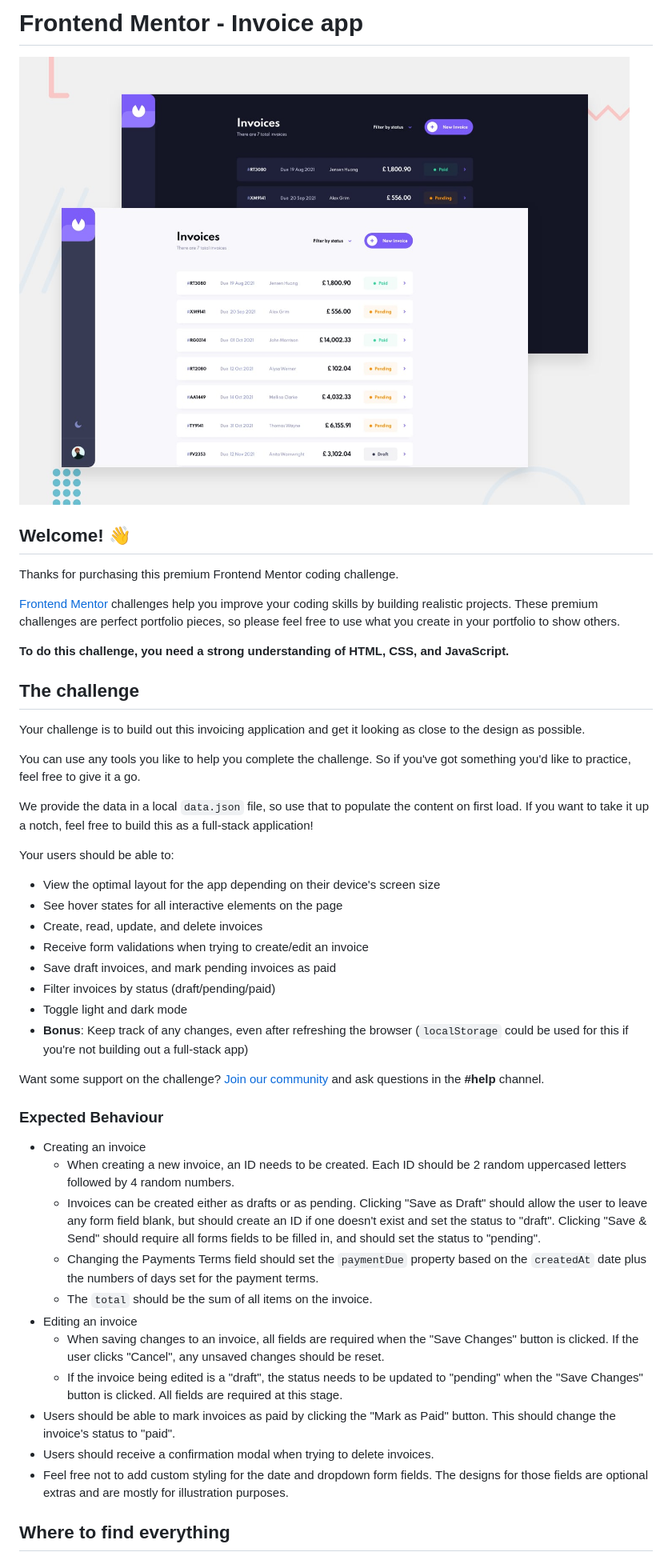
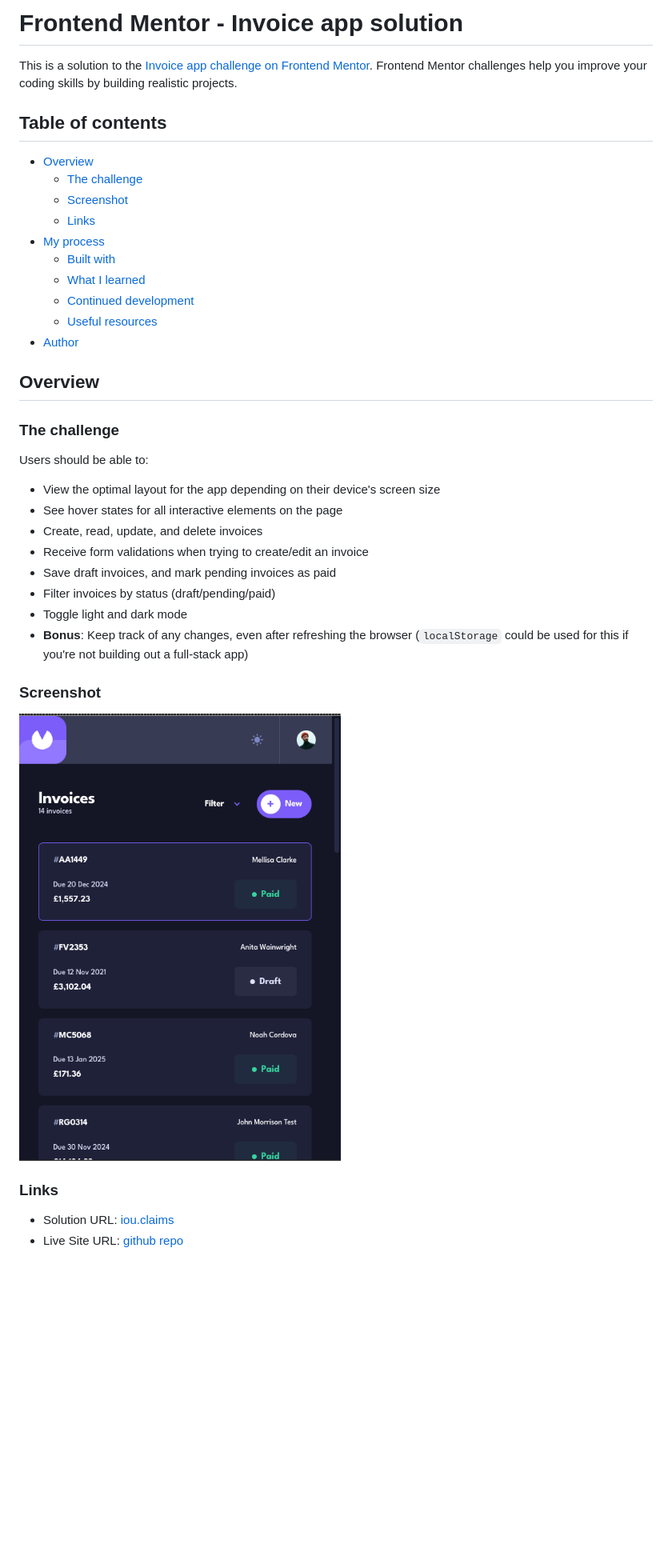
Before and after one commit to mrcordova/invoice-app, a Markdown page: README.md, the part around one of its changes. Shown at 80% size. Drawn GitHub-style; blank space fills up the shorter version.

Commit message:
finished README.md

```diff
--- a/README.md
+++ b/README.md
@@ -1,24 +1,25 @@
-# Frontend Mentor - Invoice app
+# Frontend Mentor - Invoice app solution
 
-![Design preview for the Invoice app coding challenge](./preview.jpg)
+This is a solution to the [Invoice app challenge on Frontend Mentor](https://www.frontendmentor.io/challenges/invoice-app-i7KaLTQjl). Frontend Mentor challenges help you improve your coding skills by building realistic projects.
 
-## Welcome! 👋
+## Table of contents
 
-Thanks for purchasing this premium Frontend Mentor coding challenge.
+- [Overview](#overview)
+  - [The challenge](#the-challenge)
+  - [Screenshot](#screenshot)
+  - [Links](#links)
+- [My process](#my-process)
+  - [Built with](#built-with)
+  - [What I learned](#what-i-learned)
+  - [Continued development](#continued-development)
+  - [Useful resources](#useful-resources)
+- [Author](#author)
 
-[Frontend Mentor](https://www.frontendmentor.io) challenges help you improve your coding skills by building realistic projects. These premium challenges are perfect portfolio pieces, so please feel free to use what you create in your portfolio to show others.
+## Overview
 
-**To do this challenge, you need a strong understanding of HTML, CSS, and JavaScript.**
+### The challenge
 
-## The challenge
-
-Your challenge is to build out this invoicing application and get it looking as close to the design as possible.
-
-You can use any tools you like to help you complete the challenge. So if you've got something you'd like to practice, feel free to give it a go.
-
-We provide the data in a local `data.json` file, so use that to populate the content on first load. If you want to take it up a notch, feel free to build this as a full-stack application!
-
-Your users should be able to:
+Users should be able to:
 
 - View the optimal layout for the app depending on their device's screen size
 - See hover states for all interactive elements on the page
@@ -29,21 +30,12 @@ Your users should be able to:
 - Toggle light and dark mode
 - **Bonus**: Keep track of any changes, even after refreshing the browser (`localStorage` could be used for this if you're not building out a full-stack app)
 
-Want some support on the challenge? [Join our community](https://www.frontendmentor.io/community) and ask questions in the **#help** channel.
+### Screenshot
 
-### Expected Behaviour
+![](frontend/assets/screenshot.png)
 
-- Creating an invoice
-  - When creating a new invoice, an ID needs to be created. Each ID should be 2 random uppercased letters followed by 4 random numbers.
-  - Invoices can be created either as drafts or as pending. Clicking "Save as Draft" should allow the user to leave any form field blank, but should create an ID if one doesn't exist and set the status to "draft". Clicking "Save & Send" should require all forms fields to be filled in, and should set the status to "pending".
-  - Changing the Payments Terms field should set the `paymentDue` property based on the `createdAt` date plus the numbers of days set for the payment terms.
-  - The `total` should be the sum of all items on the invoice.
-- Editing an invoice
-  - When saving changes to an invoice, all fields are required when the "Save Changes" button is clicked. If the user clicks "Cancel", any unsaved changes should be reset.
-  - If the invoice being edited is a "draft", the status needs to be updated to "pending" when the "Save Changes" button is clicked. All fields are required at this stage.
-- Users should be able to mark invoices as paid by clicking the "Mark as Paid" button. This should change the invoice's status to "paid".
-- Users should receive a confirmation modal when trying to delete invoices.
-- Feel free not to add custom styling for the date and dropdown form fields. The designs for those fields are optional extras and are mostly for illustration purposes.
+### Links
 
-## Where to find everything
+- Solution URL: [iou.claims](iou.claims)
+- Live Site URL: [github repo](https://github.com/mrcordova/invoice-app)
 
```
Also changed, not shown: other parts of README.md (+29 -53 lines), README-template.md (deleted, +0 -80 lines).
